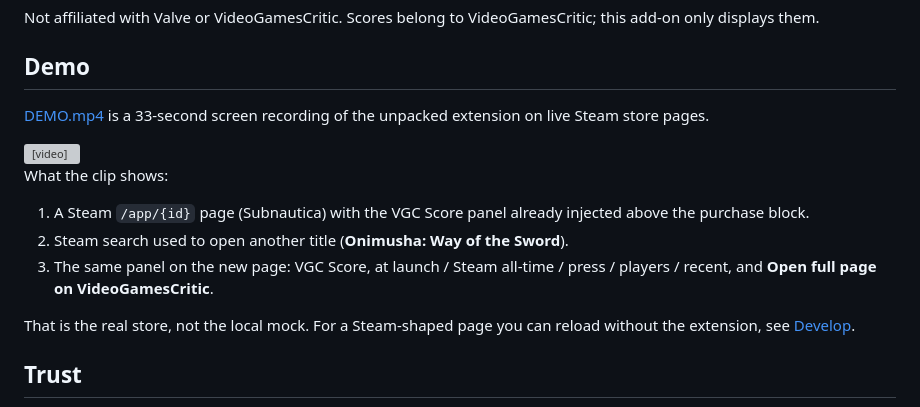
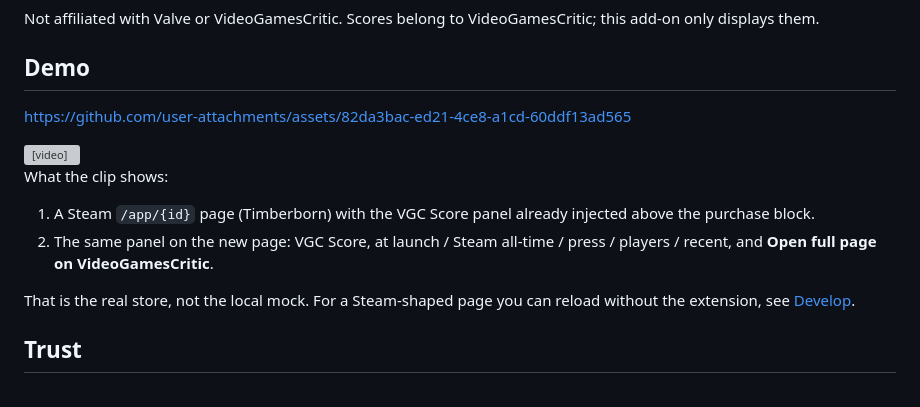
Before and after one commit to Rafacv23/videogamescritic-steam-extension, a Markdown page: README.md, the part around the change. Rendered like a GitHub page; grey boxes are pictures that could not be loaded.

Commit message:
Revise demo section in README.md
Updated demo video link and modified demo description.

```diff
--- a/README.md
+++ b/README.md
@@ -11,7 +11,7 @@ Not affiliated with Valve or VideoGamesCritic. Scores belong to VideoGamesCritic
 
 ## Demo
 
-[DEMO.mp4](DEMO.mp4) is a 33-second screen recording of the unpacked extension on live Steam store pages.
+https://github.com/user-attachments/assets/82da3bac-ed21-4ce8-a1cd-60ddf13ad565
 
 <video src="DEMO.mp4" controls width="720" title="VGC Score for Steam on store.steampowered.com">
   <a href="DEMO.mp4">Watch DEMO.mp4</a>
@@ -19,9 +19,8 @@ Not affiliated with Valve or VideoGamesCritic. Scores belong to VideoGamesCritic
 
 What the clip shows:
 
-1. A Steam `/app/{id}` page (Subnautica) with the VGC Score panel already injected above the purchase block.
-2. Steam search used to open another title (**Onimusha: Way of the Sword**).
-3. The same panel on the new page: VGC Score, at launch / Steam all-time / press / players / recent, and **Open full page on VideoGamesCritic**.
+1. A Steam `/app/{id}` page (Timberborn) with the VGC Score panel already injected above the purchase block.
+2. The same panel on the new page: VGC Score, at launch / Steam all-time / press / players / recent, and **Open full page on VideoGamesCritic**.
 
 That is the real store, not the local mock. For a Steam-shaped page you can reload without the extension, see [Develop](#develop).
 
```
